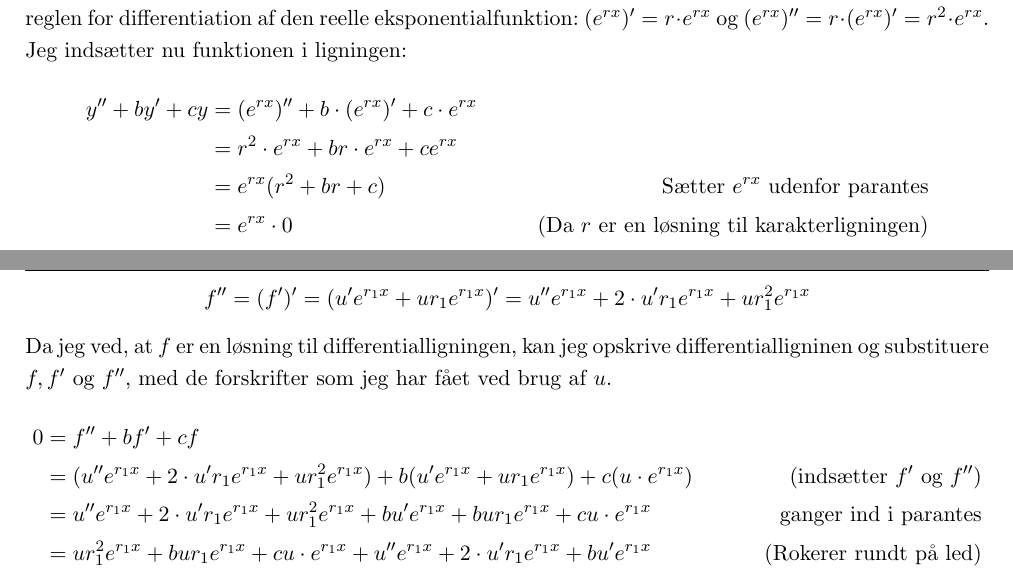
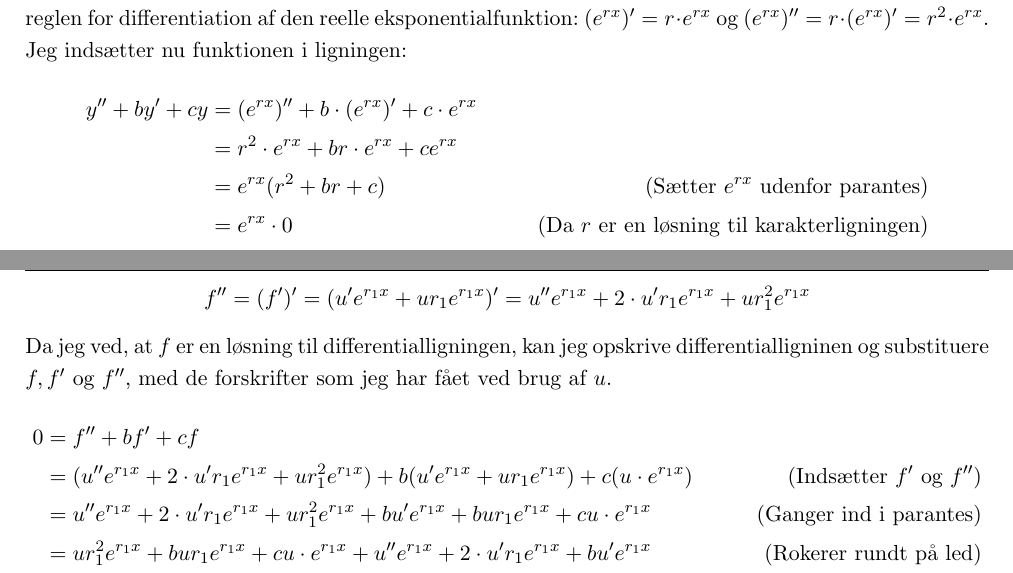
Before and after one commit to mikkelbjoern/SRP---Den-harmoniske-svingning, a LaTeX book (main.tex, which reads Kapitel2/AndenOrden.tex): two parts of pages 10 and 11 of 24, joined at a grey line, cut so that both start at the same text. Compiled offline with pdfLaTeX.

Commit message:
Fiksede nogle paranteser og store bogstaver

```diff
--- a/Kapitel2/AndenOrden.tex
+++ b/Kapitel2/AndenOrden.tex
@@ -100,8 +100,8 @@ $$f'' = (f')' = (u'e^{r_1 x} + ur_1 e^{r_1 x})' = u''e^{r_1 x} + 2\cdot u' r_1 e
 Da jeg ved, at $f$ er en løsning til differentialligningen, kan jeg opskrive differentialligninen og substituere $f, f'$ og $f''$, med de forskrifter som jeg har fået ved brug af $u$.
 \begin{align*}
 0 	&= f'' + bf' + cf \\
-	&= (u''e^{r_1 x} + 2\cdot u' r_1 e^{r_1 x} + u r_1^2 e^{r_1 x}) + b(u'e^{r_1 x} + ur_1 e^{r_1 x}) + c (u \cdot e^{r_1 x}) &\text{(indsætter $f'$ og $f''$)}\\
-	&= u''e^{r_1 x} + 2\cdot u' r_1 e^{r_1 x} + u r_1^2 e^{r_1 x} + bu'e^{r_1 x} + bur_1 e^{r_1 x} + cu \cdot e^{r_1 x}&\text{ganger ind i parantes}\\
+	&= (u''e^{r_1 x} + 2\cdot u' r_1 e^{r_1 x} + u r_1^2 e^{r_1 x}) + b(u'e^{r_1 x} + ur_1 e^{r_1 x}) + c (u \cdot e^{r_1 x}) &\text{(Indsætter $f'$ og $f''$)}\\
+	&= u''e^{r_1 x} + 2\cdot u' r_1 e^{r_1 x} + u r_1^2 e^{r_1 x} + bu'e^{r_1 x} + bur_1 e^{r_1 x} + cu \cdot e^{r_1 x}&\text{(Ganger ind i parantes)}\\
 	&= u r_1^2 e^{r_1 x} + bur_1 e^{r_1 x} + cu \cdot e^{r_1 x} + u''e^{r_1 x} + 2\cdot u' r_1 e^{r_1 x} + bu'e^{r_1 x}  & \text{(Rokerer rundt på led)}\\
 	&= ue^{r_1 x}(r_1^2  + br_1 + c) + u''e^{r_1 x} + 2\cdot u' r_1 e^{r_1 x} + bu'e^{r_1 x} & \text{($ue^{r_1 x}$ udenfor  parantes)}\\
 	&= ue^{r_1 x} \cdot 0+ u''e^{r_1 x} + 2\cdot u' r_1 e^{r_1 x} + bu'e^{r_1 x} & \text{($r_1$ løser karakterligningen\footnotemark)}\\
```
Also changed, not shown: main.tex (+1 -0 lines), Kapitel2/AndenOrden.tex (2 more changed lines).
